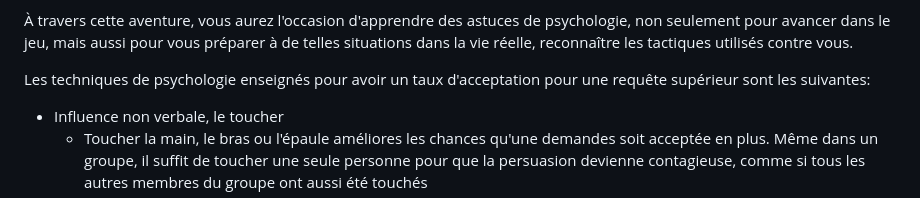
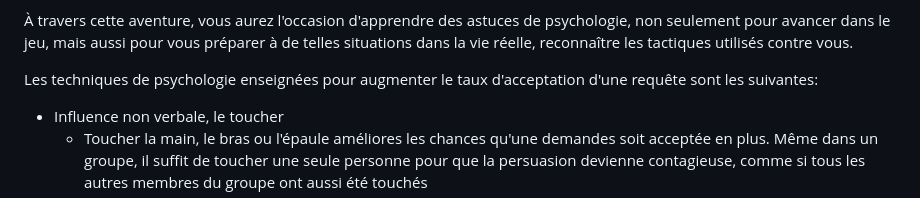
Before and after one commit to Navgner/TimeSword, a Markdown page: README.md, the part around the change. GitHub-like rendering.

```diff
--- a/README.md
+++ b/README.md
@@ -6,7 +6,7 @@ Time Sword? est une fiction interactive où vous vous retrouvez à la place du h
 
 À travers cette aventure, vous aurez l'occasion d'apprendre des astuces de psychologie, non seulement pour avancer dans le jeu, mais aussi pour vous préparer à de telles situations dans la vie réelle, reconnaître les tactiques utilisés contre vous.
 
-Les techniques de psychologie enseignés pour avoir un taux d'acceptation pour une requête supérieur sont les suivantes:
+Les techniques de psychologie enseignées pour augmenter le taux d'acceptation d'une requête sont les suivantes:
 - Influence non verbale, le toucher
   - Toucher la main, le bras ou l'épaule améliores les chances qu'une demandes soit acceptée en plus. Même dans un groupe, il suffit de toucher une seule personne pour que la persuasion devienne contagieuse, comme si tous les autres membres du groupe ont aussi été touchés
   - Dans un cadre commercial, on peut toucher légerement le client lors de la présentation d'un produit et celui-ci aura plus de chance d'être acheté
```
